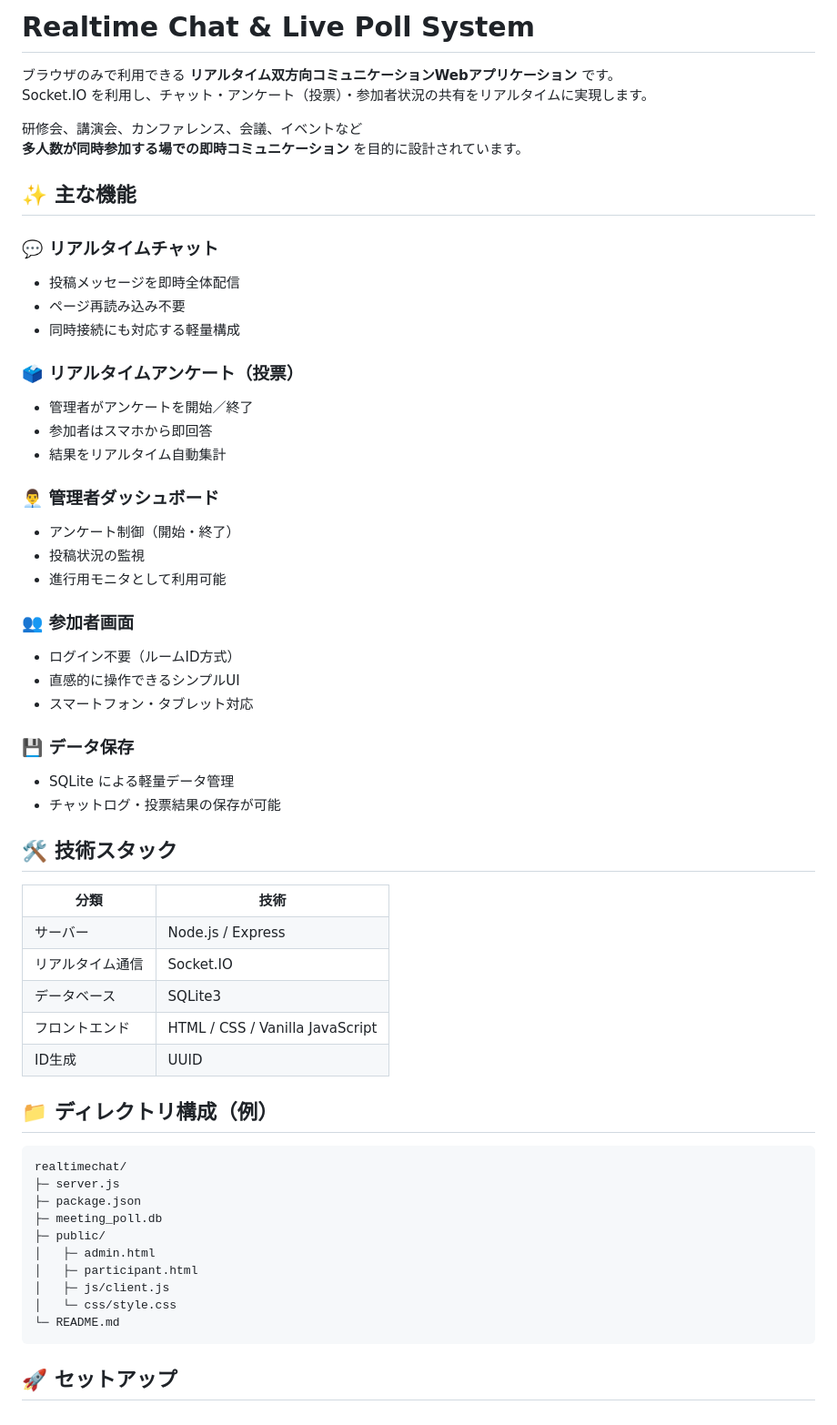
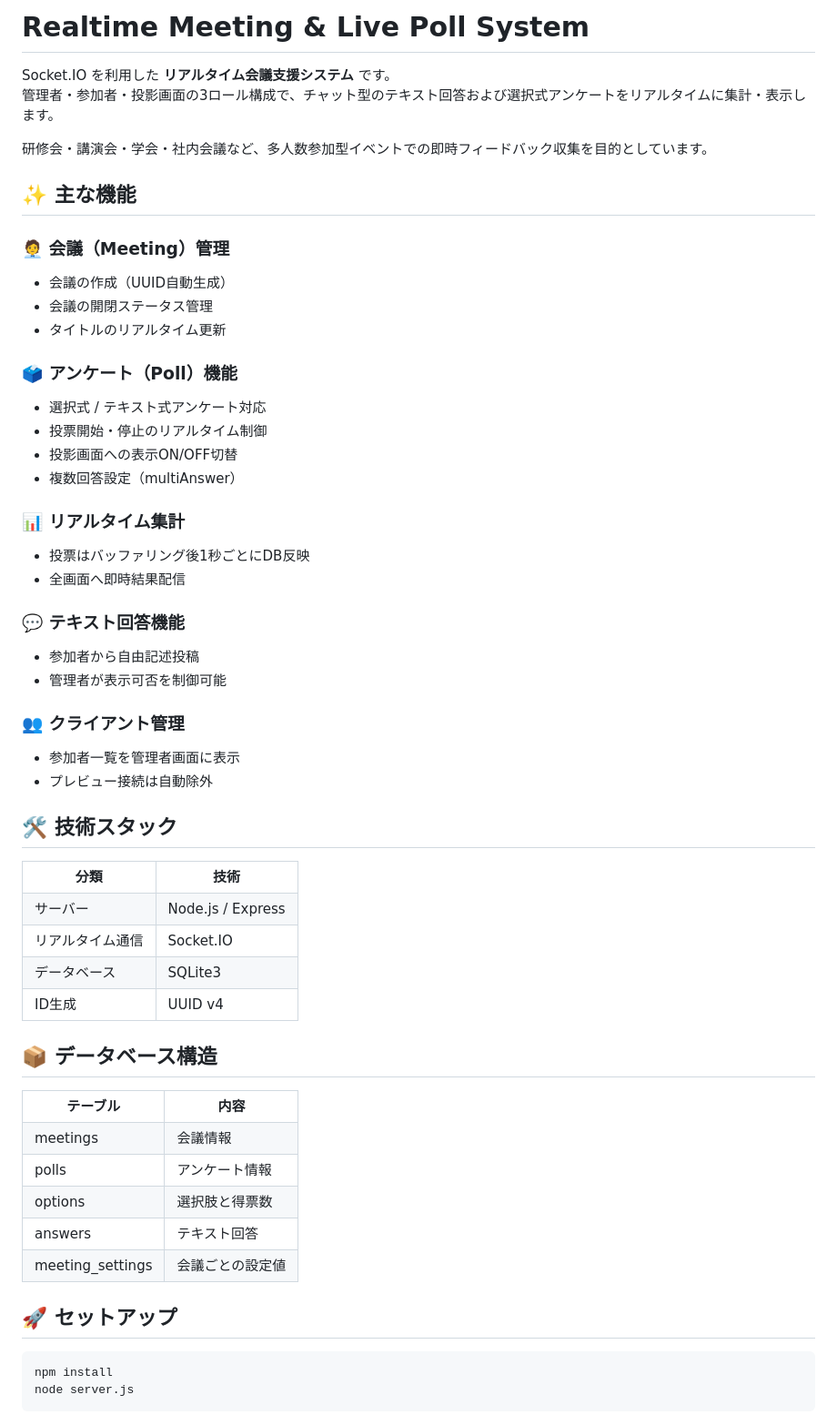
Before and after one commit to clinicalpathroom/realtimechat, a Markdown page: README.md, the part around one of its changes. Shown at 91% size. Rendered like a GitHub page.

```diff
--- a/README.md
+++ b/README.md
@@ -1,53 +1,46 @@
-
-
-<h1>Realtime Chat & Live Poll System</h1>
+<h1>Realtime Meeting & Live Poll System</h1>
 
 <section>
-<p>
-ブラウザのみで利用できる <strong>リアルタイム双方向コミュニケーションWebアプリケーション</strong> です。<br>
-Socket.IO を利用し、チャット・アンケート（投票）・参加者状況の共有をリアルタイムに実現します。
-</p>
-<p>
-研修会、講演会、カンファレンス、会議、イベントなど<br>
-<strong>多人数が同時参加する場での即時コミュニケーション</strong> を目的に設計されています。
-</p>
+<p>Socket.IO を利用した <strong>リアルタイム会議支援システム</strong> です。<br>
+管理者・参加者・投影画面の3ロール構成で、チャット型のテキスト回答および選択式アンケートをリアルタイムに集計・表示します。</p>
+
+<p>研修会・講演会・学会・社内会議など、多人数参加型イベントでの即時フィードバック収集を目的としています。</p>
 </section>
 
 <section>
 <h2>✨ 主な機能</h2>
 
-<h3>💬 リアルタイムチャット</h3>
+<h3>🧑‍💼 会議（Meeting）管理</h3>
 <ul>
-<li>投稿メッセージを即時全体配信</li>
-<li>ページ再読み込み不要</li>
-<li>同時接続にも対応する軽量構成</li>
+<li>会議の作成（UUID自動生成）</li>
+<li>会議の開閉ステータス管理</li>
+<li>タイトルのリアルタイム更新</li>
 </ul>
 
-<h3>🗳 リアルタイムアンケート（投票）</h3>
+<h3>🗳 アンケート（Poll）機能</h3>
 <ul>
-<li>管理者がアンケートを開始／終了</li>
-<li>参加者はスマホから即回答</li>
-<li>結果をリアルタイム自動集計</li>
+<li>選択式 / テキスト式アンケート対応</li>
+<li>投票開始・停止のリアルタイム制御</li>
+<li>投影画面への表示ON/OFF切替</li>
+<li>複数回答設定（multiAnswer）</li>
 </ul>
 
-<h3>👨‍💼 管理者ダッシュボード</h3>
+<h3>📊 リアルタイム集計</h3>
 <ul>
-<li>アンケート制御（開始・終了）</li>
-<li>投稿状況の監視</li>
-<li>進行用モニタとして利用可能</li>
+<li>投票はバッファリング後1秒ごとにDB反映</li>
+<li>全画面へ即時結果配信</li>
 </ul>
 
-<h3>👥 参加者画面</h3>
+<h3>💬 テキスト回答機能</h3>
 <ul>
-<li>ログイン不要（ルームID方式）</li>
-<li>直感的に操作できるシンプルUI</li>
-<li>スマートフォン・タブレット対応</li>
+<li>参加者から自由記述投稿</li>
+<li>管理者が表示可否を制御可能</li>
 </ul>
 
-<h3>💾 データ保存</h3>
+<h3>👥 クライアント管理</h3>
 <ul>
-<li>SQLite による軽量データ管理</li>
-<li>チャットログ・投票結果の保存が可能</li>
+<li>参加者一覧を管理者画面に表示</li>
+<li>プレビュー接続は自動除外</li>
 </ul>
 </section>
 
@@ -58,27 +51,24 @@ Socket.IO を利用し、チャット・アンケート（投票）・参加者
 <tr><td>サーバー</td><td>Node.js / Express</td></tr>
 <tr><td>リアルタイム通信</td><td>Socket.IO</td></tr>
 <tr><td>データベース</td><td>SQLite3</td></tr>
-<tr><td>フロントエンド</td><td>HTML / CSS / Vanilla JavaScript</td></tr>
-<tr><td>ID生成</td><td>UUID</td></tr>
+<tr><td>ID生成</td><td>UUID v4</td></tr>
 </table>
 </section>
 
 <section>
-<h2>📁 ディレクトリ構成（例）</h2>
-<pre>
-realtimechat/
-├─ server.js
-├─ package.json
-├─ meeting_poll.db
-├─ public/
-│   ├─ admin.html
-│   ├─ participant.html
-│   ├─ js/client.js
-│   └─ css/style.css
-└─ README.md
-</pre>
+<h2>📦 データベース構造</h2>
+<table>
+<tr><th>テーブル</th><th>内容</th></tr>
+<tr><td>meetings</td><td>会議情報</td></tr>
+<tr><td>polls</td><td>アンケート情報</td></tr>
+<tr><td>options</td><td>選択肢と得票数</td></tr>
+<tr><td>answers</td><td>テキスト回答</td></tr>
+<tr><td>meeting_settings</td><td>会議ごとの設定値</td></tr>
+</table>
 </section>
 
 <section>
 <h2>🚀 セットアップ</h2>
+<pre>npm install
+node server.js</pre>
 
```
Also changed, not shown: other parts of README.md (+36 -39 lines).
